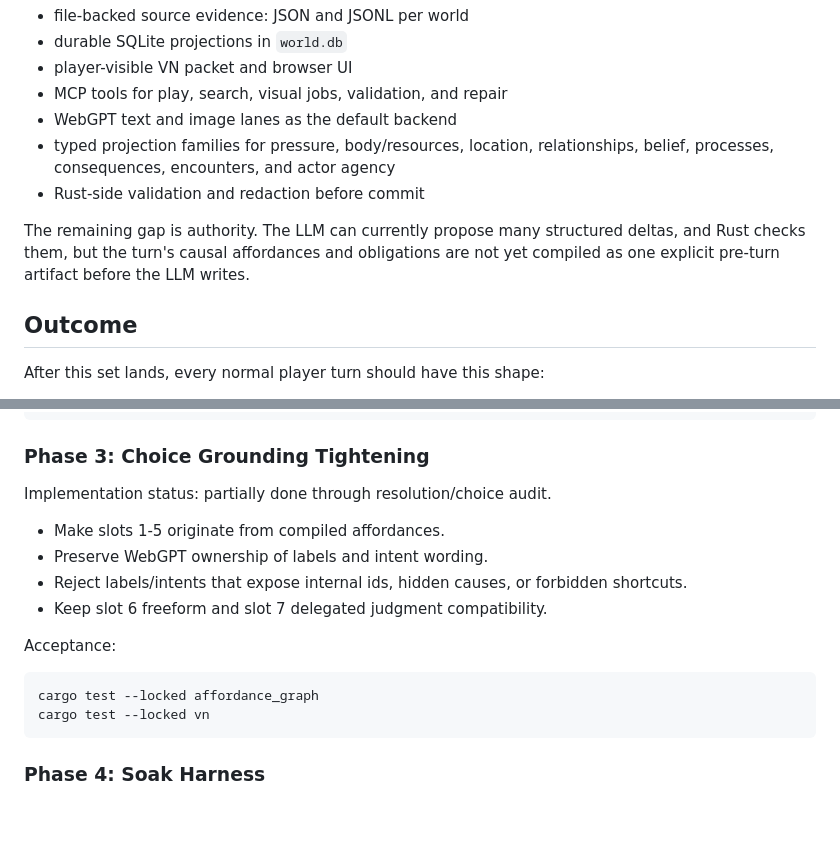
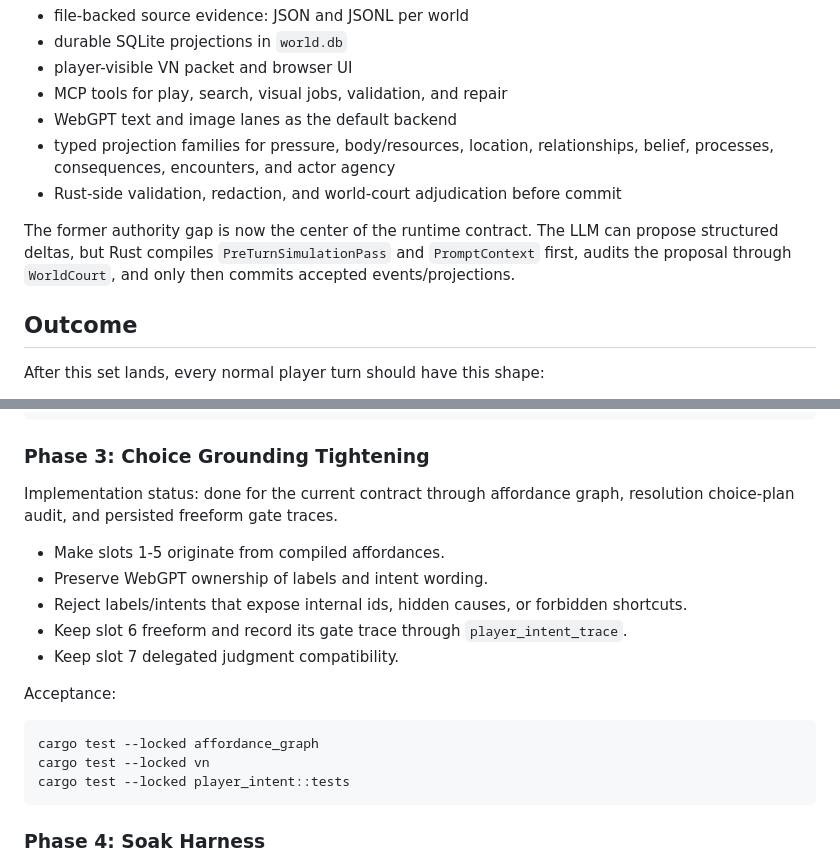
Before and after one commit to teukboong/singulariTeaWorld, a Markdown page: docs/causal-simulation-upgrade-set.md, 2 parts joined by grey strips. GitHub-like rendering; blank space fills up the shorter version.

Commit message:
docs(world): sync causal simulation status

````diff
--- a/docs/causal-simulation-upgrade-set.md
+++ b/docs/causal-simulation-upgrade-set.md
@@ -27,11 +27,12 @@ The current runtime already has the important platform pieces:
 - WebGPT text and image lanes as the default backend
 - typed projection families for pressure, body/resources, location,
   relationships, belief, processes, consequences, encounters, and actor agency
-- Rust-side validation and redaction before commit
+- Rust-side validation, redaction, and world-court adjudication before commit
 
-The remaining gap is authority. The LLM can currently propose many structured
-deltas, and Rust checks them, but the turn's causal affordances and obligations
-are not yet compiled as one explicit pre-turn artifact before the LLM writes.
+The former authority gap is now the center of the runtime contract. The LLM can
+propose structured deltas, but Rust compiles `PreTurnSimulationPass` and
+`PromptContext` first, audits the proposal through `WorldCourt`, and only then
+commits accepted events/projections.
 
 ## Outcome
 
@@ -379,19 +380,22 @@ cargo test --locked agent_bridge
 
 ### Phase 3: Choice Grounding Tightening
 
-Implementation status: partially done through resolution/choice audit.
+Implementation status: done for the current contract through affordance graph,
+resolution choice-plan audit, and persisted freeform gate traces.
 
 - Make slots 1-5 originate from compiled affordances.
 - Preserve WebGPT ownership of labels and intent wording.
 - Reject labels/intents that expose internal ids, hidden causes, or forbidden
   shortcuts.
-- Keep slot 6 freeform and slot 7 delegated judgment compatibility.
+- Keep slot 6 freeform and record its gate trace through `player_intent_trace`.
+- Keep slot 7 delegated judgment compatibility.
 
 Acceptance:
 
 ```text
 cargo test --locked affordance_graph
 cargo test --locked vn
+cargo test --locked player_intent::tests
 ```
 
 ### Phase 4: Soak Harness
````
